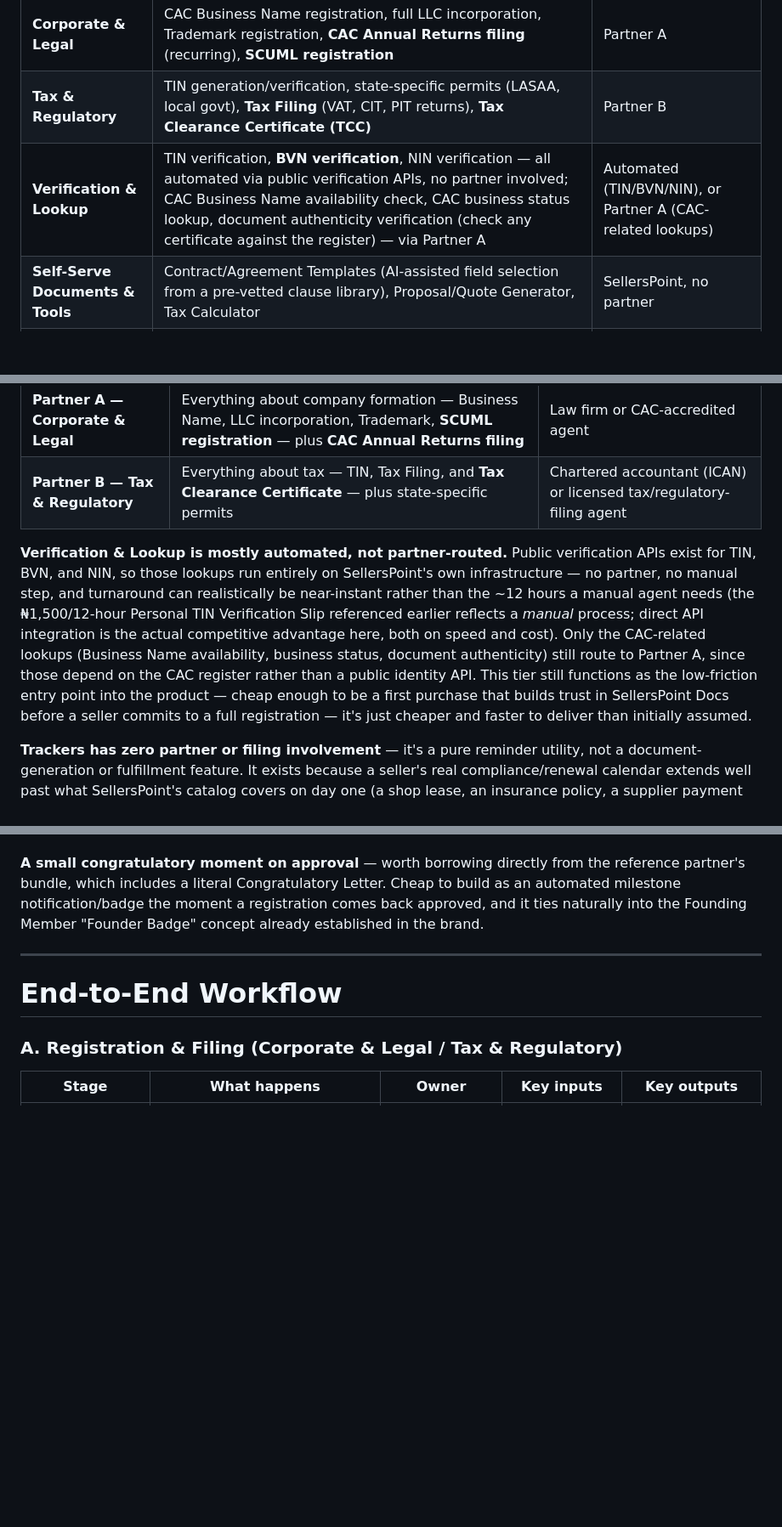
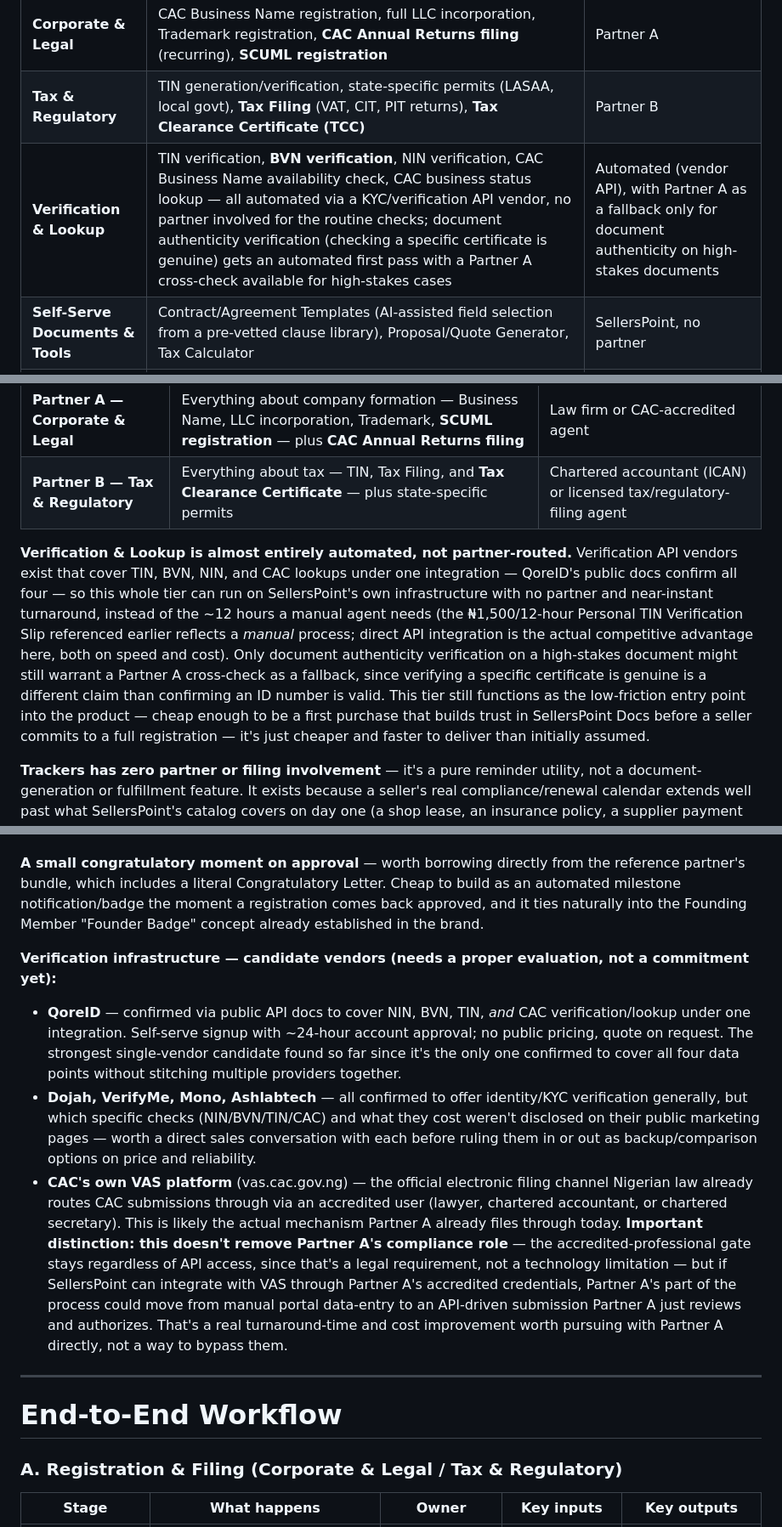
Before and after one commit to provarkai/sellpoint-beta, a Markdown page: SellerPointDocs_Prompt.md, 3 parts joined by grey strips. Shown at 85% size. GitHub-like rendering; blank space fills up the shorter version.

Commit message:
Ground Verification & Lookup in real vendor research (QoreID, CAC VAS)
Verified via WebFetch: QoreID's public API docs confirm NIN, BVN, TIN,
and CAC verification/lookup all under one integration (self-serve
signup, ~24hr approval, quote-based pricing) - the strongest single-
vendor candidate found. Dojah/VerifyMe/Mono/Ashlabtech confirmed to do
identity/KYC verification generally but didn't disclose which specific
checks or pricing on their public pages - listed as comparison
candidates needing direct follow-up.

This simplifies the model: CAC Business Name/status lookups move from
"routed to Partner A" to "automated via vendor API" alongside TIN/BVN/
NIN, leaving only high-stakes document authenticity checks with a
Partner A fallback. Also notes CAC's own VAS platform as the likely
channel Partner A already files through, and the distinction that API
access speeds up Partner A's fulfillment without removing the
legally-required accredited-professional gate.

```diff
--- a/SellerPointDocs_Prompt.md
+++ b/SellerPointDocs_Prompt.md
@@ -10,7 +10,7 @@
 |---|---|---|
 | **Corporate & Legal** | CAC Business Name registration, full LLC incorporation, Trademark registration, **CAC Annual Returns filing** (recurring), **SCUML registration** | Partner A |
 | **Tax & Regulatory** | TIN generation/verification, state-specific permits (LASAA, local govt), **Tax Filing** (VAT, CIT, PIT returns), **Tax Clearance Certificate (TCC)** | Partner B |
-| **Verification & Lookup** | TIN verification, **BVN verification**, NIN verification — all automated via public verification APIs, no partner involved; CAC Business Name availability check, CAC business status lookup, document authenticity verification (check any certificate against the register) — via Partner A | Automated (TIN/BVN/NIN), or Partner A (CAC-related lookups) |
+| **Verification & Lookup** | TIN verification, **BVN verification**, NIN verification, CAC Business Name availability check, CAC business status lookup — all automated via a KYC/verification API vendor, no partner involved for the routine checks; document authenticity verification (checking a specific certificate is genuine) gets an automated first pass with a Partner A cross-check available for high-stakes cases | Automated (vendor API), with Partner A as a fallback only for document authenticity on high-stakes documents |
 | **Self-Serve Documents & Tools** | Contract/Agreement Templates (AI-assisted field selection from a pre-vetted clause library), Proposal/Quote Generator, Tax Calculator | SellersPoint, no partner |
 | **Trackers** | Seller-defined lifecycle reminders for anything outside the built-in catalog — rent, insurance, payroll, supplier payments, any other renewal — with monthly/custom-cadence reminders | SellersPoint, seller-managed |
 
@@ -23,7 +23,7 @@ Government filings require a licensed party of record, so two specialist partner
 | **Partner A — Corporate & Legal** | Everything about company formation — Business Name, LLC incorporation, Trademark, **SCUML registration** — plus **CAC Annual Returns filing** | Law firm or CAC-accredited agent |
 | **Partner B — Tax & Regulatory** | Everything about tax — TIN, Tax Filing, and **Tax Clearance Certificate** — plus state-specific permits | Chartered accountant (ICAN) or licensed tax/regulatory-filing agent |
 
-**Verification & Lookup is mostly automated, not partner-routed.** Public verification APIs exist for TIN, BVN, and NIN, so those lookups run entirely on SellersPoint's own infrastructure — no partner, no manual step, and turnaround can realistically be near-instant rather than the ~12 hours a manual agent needs (the ₦1,500/12-hour Personal TIN Verification Slip referenced earlier reflects a *manual* process; direct API integration is the actual competitive advantage here, both on speed and cost). Only the CAC-related lookups (Business Name availability, business status, document authenticity) still route to Partner A, since those depend on the CAC register rather than a public identity API. This tier still functions as the low-friction entry point into the product — cheap enough to be a first purchase that builds trust in SellersPoint Docs before a seller commits to a full registration — it's just cheaper and faster to deliver than initially assumed.
+**Verification & Lookup is almost entirely automated, not partner-routed.** Verification API vendors exist that cover TIN, BVN, NIN, and CAC lookups under one integration — QoreID's public docs confirm all four — so this whole tier can run on SellersPoint's own infrastructure with no partner and near-instant turnaround, instead of the ~12 hours a manual agent needs (the ₦1,500/12-hour Personal TIN Verification Slip referenced earlier reflects a *manual* process; direct API integration is the actual competitive advantage here, both on speed and cost). Only document authenticity verification on a high-stakes document might still warrant a Partner A cross-check as a fallback, since verifying a specific certificate is genuine is a different claim than confirming an ID number is valid. This tier still functions as the low-friction entry point into the product — cheap enough to be a first purchase that builds trust in SellersPoint Docs before a seller commits to a full registration — it's just cheaper and faster to deliver than initially assumed.
 
 **Trackers has zero partner or filing involvement** — it's a pure reminder utility, not a document-generation or fulfillment feature. It exists because a seller's real compliance/renewal calendar extends well past what SellersPoint's catalog covers on day one (a shop lease, an insurance policy, a supplier payment term), and forcing them into a separate app for that defeats the point of a unified Docs product.
 
@@ -97,6 +97,11 @@ Registration/filing completion rate per category, partner SLA adherence, submiss
 **WhatsApp-native ordering, not just status updates** — Section on Status tracking already delivers updates over WhatsApp; the gap is *initiating* a service request from a WhatsApp chat in the first place, not only opening the dashboard. Given SellersPoint's core brand pillar is WhatsApp-fluency and the reference partner pricing itself arrived as a WhatsApp broadcast, letting a seller start a Registration, order a Verification & Lookup service, or generate a Template directly from a WhatsApp conversation closes the gap between how this market already transacts and how the product works.
 
 **A small congratulatory moment on approval** — worth borrowing directly from the reference partner's bundle, which includes a literal Congratulatory Letter. Cheap to build as an automated milestone notification/badge the moment a registration comes back approved, and it ties naturally into the Founding Member "Founder Badge" concept already established in the brand.
+
+**Verification infrastructure — candidate vendors (needs a proper evaluation, not a commitment yet):**
+- **QoreID** — confirmed via public API docs to cover NIN, BVN, TIN, *and* CAC verification/lookup under one integration. Self-serve signup with ~24-hour account approval; no public pricing, quote on request. The strongest single-vendor candidate found so far since it's the only one confirmed to cover all four data points without stitching multiple providers together.
+- **Dojah, VerifyMe, Mono, Ashlabtech** — all confirmed to offer identity/KYC verification generally, but which specific checks (NIN/BVN/TIN/CAC) and what they cost weren't disclosed on their public marketing pages — worth a direct sales conversation with each before ruling them in or out as backup/comparison options on price and reliability.
+- **CAC's own VAS platform** (vas.cac.gov.ng) — the official electronic filing channel Nigerian law already routes CAC submissions through via an accredited user (lawyer, chartered accountant, or chartered secretary). This is likely the actual mechanism Partner A already files through today. **Important distinction: this doesn't remove Partner A's compliance role** — the accredited-professional gate stays regardless of API access, since that's a legal requirement, not a technology limitation — but if SellersPoint can integrate with VAS through Partner A's accredited credentials, Partner A's part of the process could move from manual portal data-entry to an API-driven submission Partner A just reviews and authorizes. That's a real turnaround-time and cost improvement worth pursuing with Partner A directly, not a way to bypass them.
 
 ---
 
```
Also changed, not shown: other parts of SellerPointDocs_Prompt.md (+2 -2 lines).
